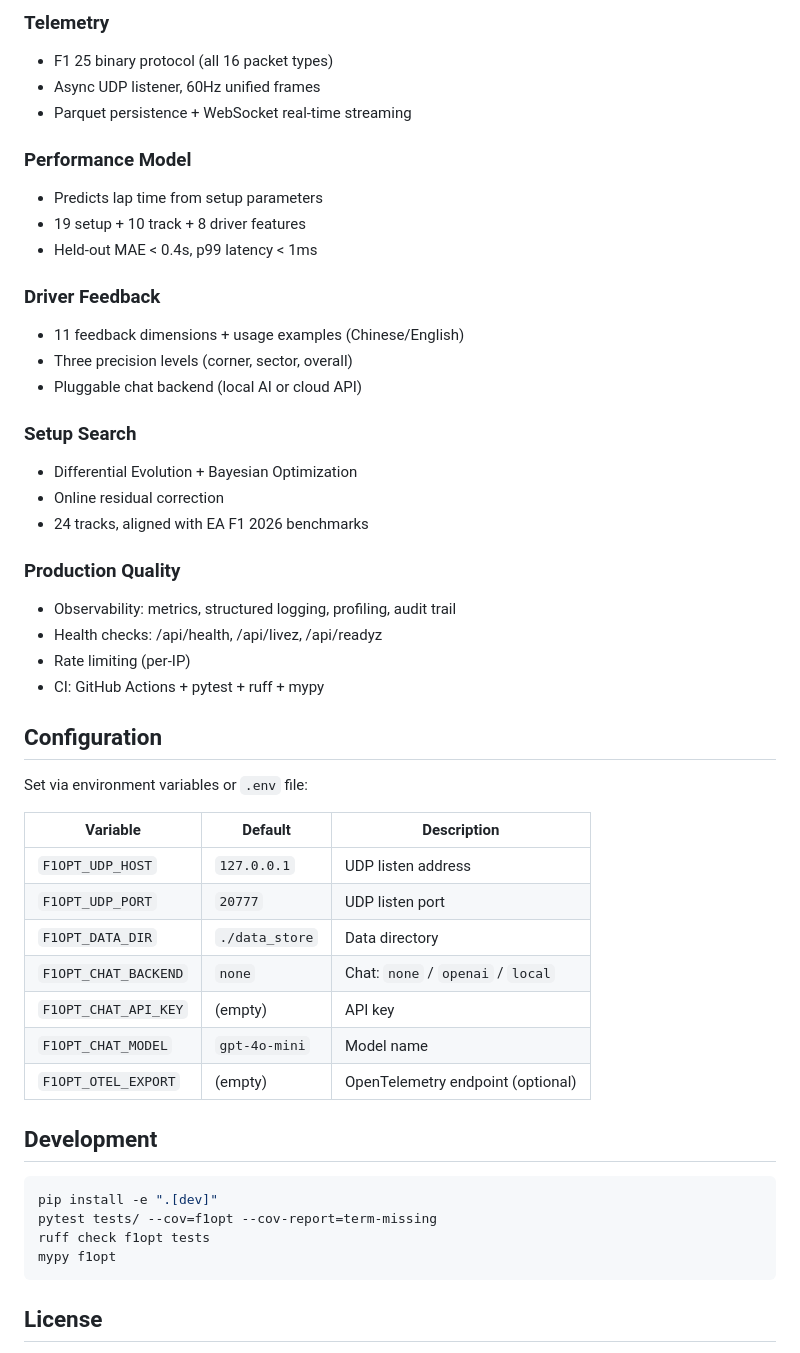
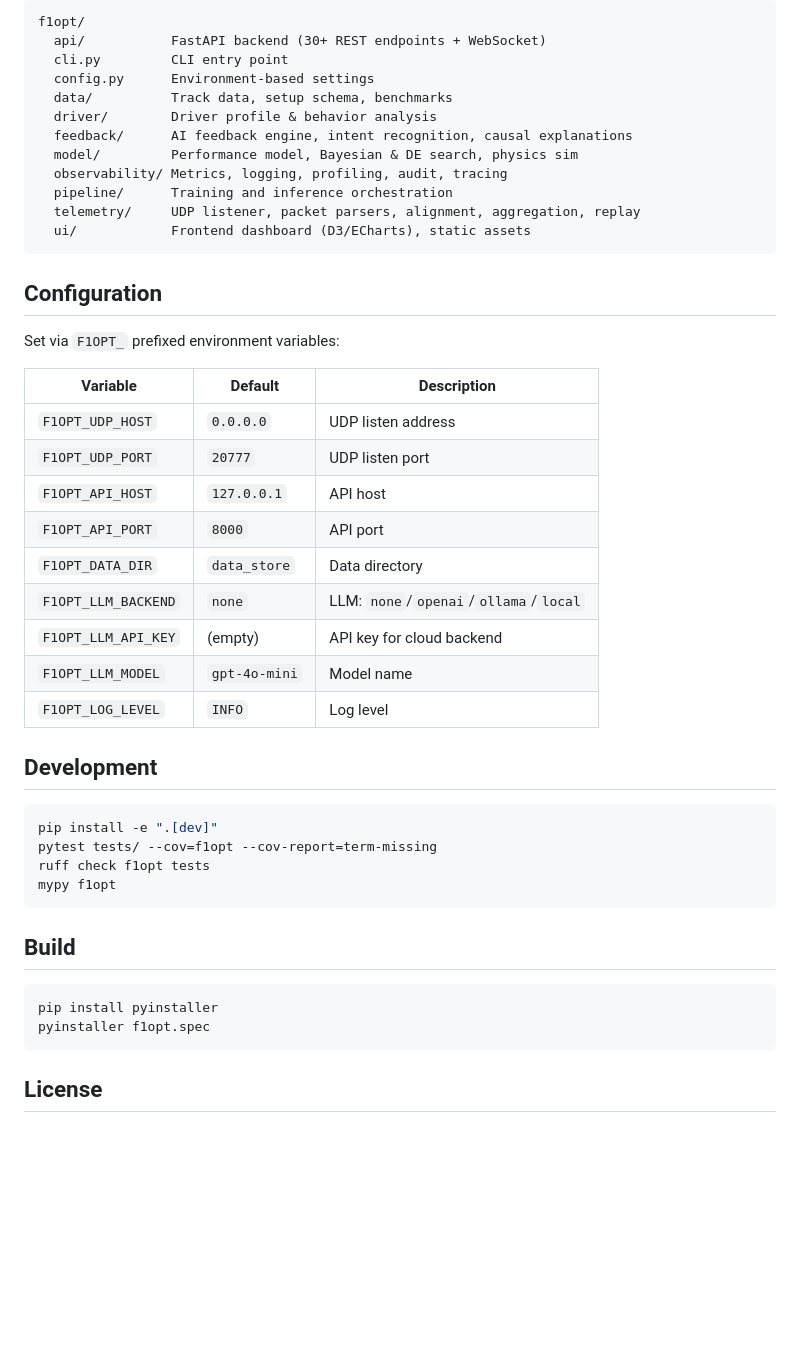
Before and after one commit to JXTTNN/F1-, a Markdown page: README.md, the part around one of its changes. GitHub-like rendering; blank space fills up the shorter version.

Commit message:
Iter-8: README.md — 重写项目文档，添加跨平台徽章、项目结构图、完整配置表、构建说明、AI Chat 功能说明

````diff
--- a/README.md
+++ b/README.md
@@ -75,43 +57,34 @@ f1opt serve --host 0.0.0.0 --port 8000               # Start API server
 
-### Telemetry
-- F1 25 binary protocol (all 16 packet types)
-- Async UDP listener, 60Hz unified frames
-- Parquet persistence + WebSocket real-time streaming
-
-### Performance Model
-- Predicts lap time from setup parameters
-- 19 setup + 10 track + 8 driver features
-- Held-out MAE < 0.4s, p99 latency < 1ms
-
-### Driver Feedback
-- 11 feedback dimensions + usage examples (Chinese/English)
-- Three precision levels (corner, sector, overall)
-- Pluggable chat backend (local AI or cloud API)
-
-### Setup Search
-- Differential Evolution + Bayesian Optimization
-- Online residual correction
-- 24 tracks, aligned with EA F1 2026 benchmarks
-
-### Production Quality
-- Observability: metrics, structured logging, profiling, audit trail
-- Health checks: /api/health, /api/livez, /api/readyz
-- Rate limiting (per-IP)
-- CI: GitHub Actions + pytest + ruff + mypy
+```
+f1opt/
+  api/           FastAPI backend (30+ REST endpoints + WebSocket)
+  cli.py         CLI entry point
+  config.py      Environment-based settings
+  data/          Track data, setup schema, benchmarks
+  driver/        Driver profile & behavior analysis
+  feedback/      AI feedback engine, intent recognition, causal explanations
+  model/         Performance model, Bayesian & DE search, physics sim
+  observability/ Metrics, logging, profiling, audit, tracing
+  pipeline/      Training and inference orchestration
+  telemetry/     UDP listener, packet parsers, alignment, aggregation, replay
+  ui/            Frontend dashboard (D3/ECharts), static assets
+```
 
 ## Configuration
 
-Set via environment variables or `.env` file:
+Set via `F1OPT_` prefixed environment variables:
 
 | Variable | Default | Description |
 |---|---|---|
-| `F1OPT_UDP_HOST` | `127.0.0.1` | UDP listen address |
+| `F1OPT_UDP_HOST` | `0.0.0.0` | UDP listen address |
 | `F1OPT_UDP_PORT` | `20777` | UDP listen port |
-| `F1OPT_DATA_DIR` | `./data_store` | Data directory |
-| `F1OPT_CHAT_BACKEND` | `none` | Chat: `none` / `openai` / `local` |
-| `F1OPT_CHAT_API_KEY` | (empty) | API key |
-| `F1OPT_CHAT_MODEL` | `gpt-4o-mini` | Model name |
-| `F1OPT_OTEL_EXPORT` | (empty) | OpenTelemetry endpoint (optional) |
+| `F1OPT_API_HOST` | `127.0.0.1` | API host |
+| `F1OPT_API_PORT` | `8000` | API port |
+| `F1OPT_DATA_DIR` | `data_store` | Data directory |
+| `F1OPT_LLM_BACKEND` | `none` | LLM: `none`/`openai`/`ollama`/`local` |
+| `F1OPT_LLM_API_KEY` | (empty) | API key for cloud backend |
+| `F1OPT_LLM_MODEL` | `gpt-4o-mini` | Model name |
+| `F1OPT_LOG_LEVEL` | `INFO` | Log level |
 
 ## Development
 
@@ -122,6 +95,13 @@ ruff check f1opt tests
 mypy f1opt
 ```
 
+## Build
+
+```bash
+pip install pyinstaller
+pyinstaller f1opt.spec
+```
+
 ## License
 
 Proprietary. © F1OPT Team.
````
Also changed, not shown: other parts of README.md (+21 -39 lines).
